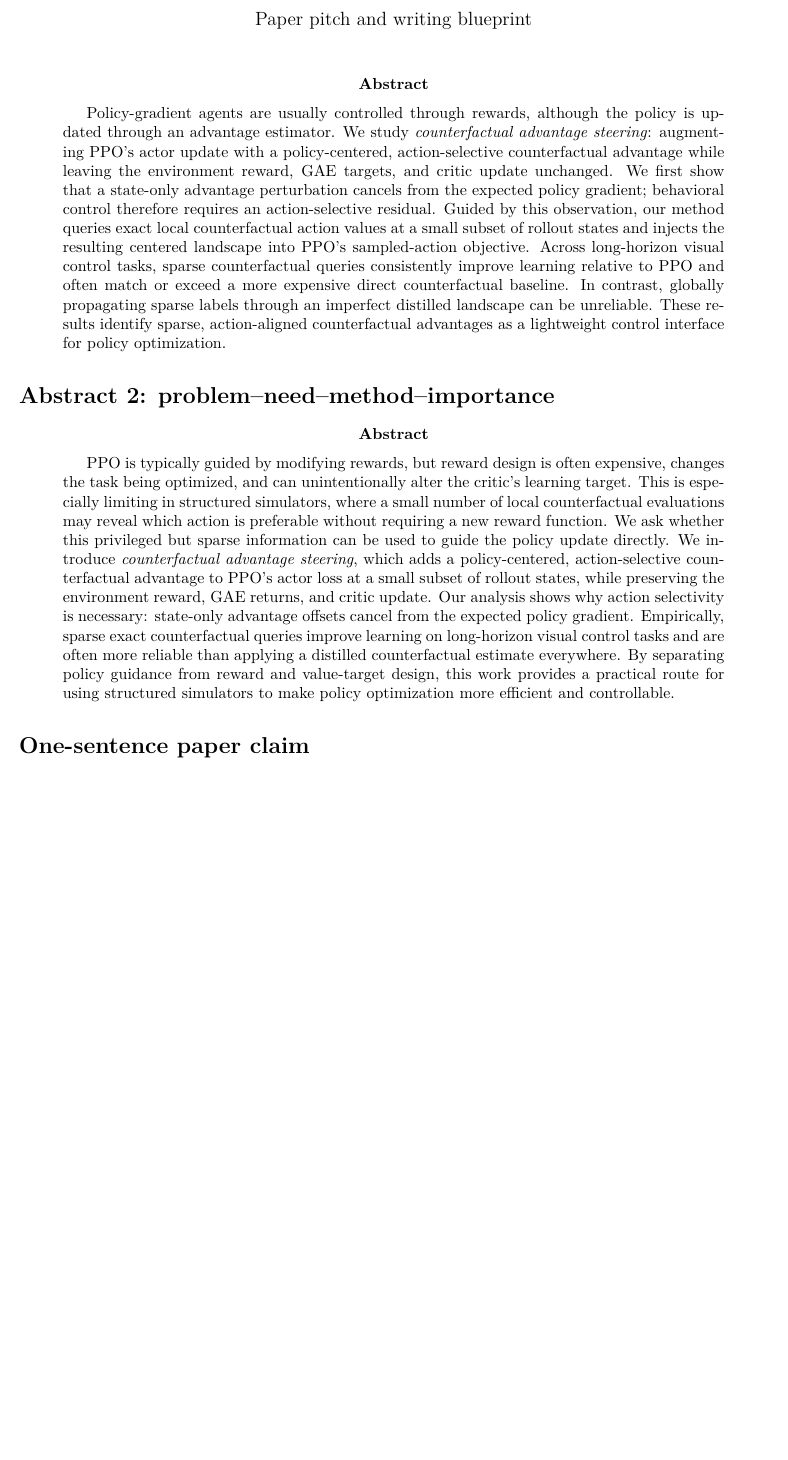
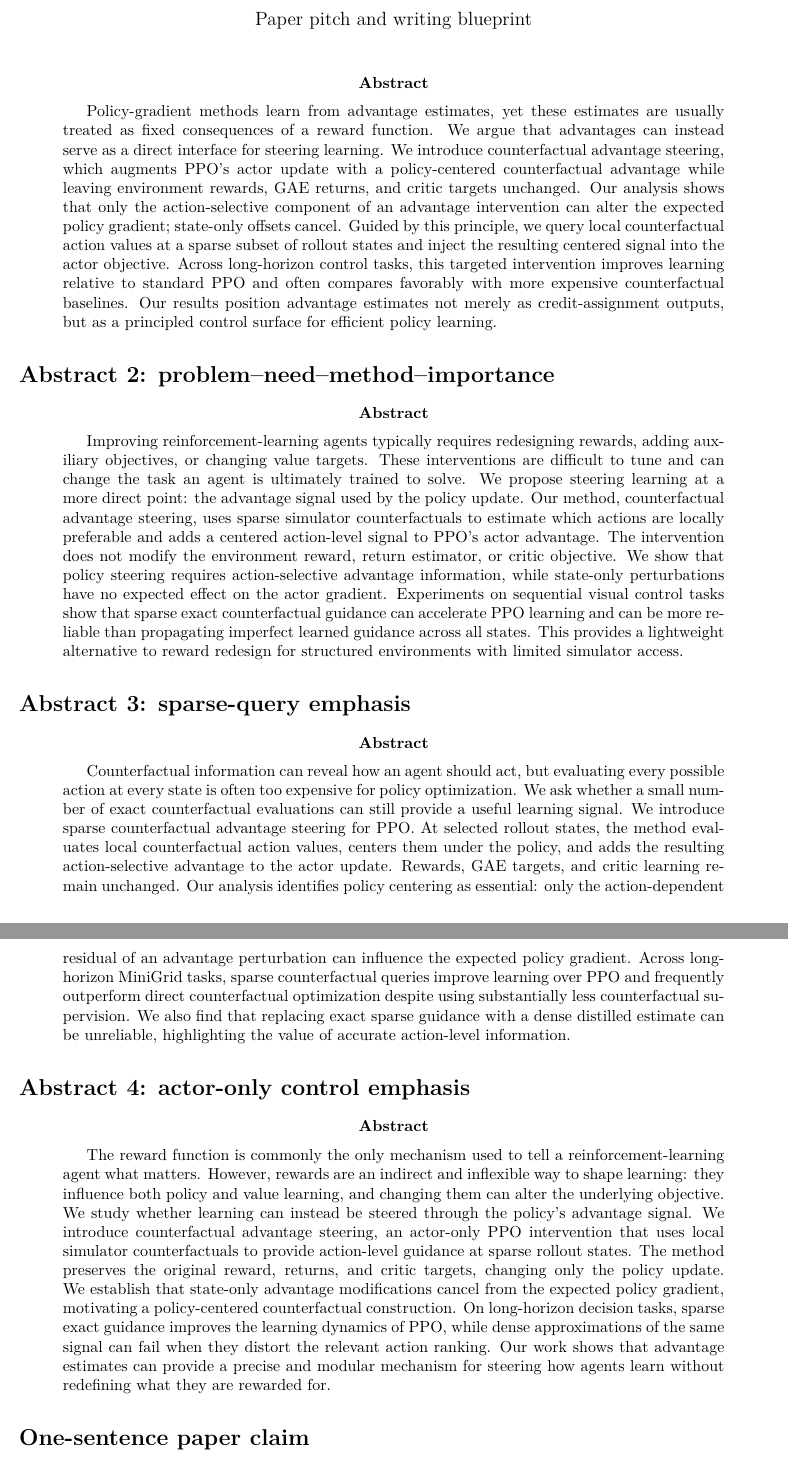
Before and after one commit to CharithaPalika/PPO_CF, a LaTeX paper (ICLR_PITCH.tex): part of page 1 of 7 before the commit and two parts of pages 1 and 2 of 8 after it, the two joined at a grey line, cut so that both start at the same text, the shorter picture padded with empty space. Compiled offline with pdfLaTeX.

Commit message:
update pitch tex

```diff
--- a/ICLR_PITCH.tex
+++ b/ICLR_PITCH.tex
@@ -19,43 +19,79 @@
 \maketitle
 
 \begin{abstract}
-Policy-gradient agents are usually controlled through rewards, although the
-policy is updated through an advantage estimator. We study \emph{counterfactual
-advantage steering}: augmenting PPO's actor update with a policy-centered,
-action-selective counterfactual advantage while leaving the environment reward,
-GAE targets, and critic update unchanged. We first show that a state-only
-advantage perturbation cancels from the expected policy gradient; behavioral
-control therefore requires an action-selective residual. Guided by this
-observation, our method queries exact local counterfactual action values at a
-small subset of rollout states and injects the resulting centered landscape
-into PPO's sampled-action objective. Across long-horizon visual control tasks,
-sparse counterfactual queries consistently improve learning relative to PPO and
-often match or exceed a more expensive direct counterfactual baseline. In
-contrast, globally propagating sparse labels through an imperfect distilled
-landscape can be unreliable. These results identify sparse, action-aligned
-counterfactual advantages as a lightweight control interface for policy
-optimization.
+Policy-gradient methods learn from advantage estimates, yet these estimates
+are usually treated as fixed consequences of a reward function. We argue that
+advantages can instead serve as a direct interface for steering learning. We
+introduce counterfactual advantage steering, which augments PPO's actor update
+with a policy-centered counterfactual advantage while leaving environment
+rewards, GAE returns, and critic targets unchanged. Our analysis shows that
+only the action-selective component of an advantage intervention can alter the
+expected policy gradient; state-only offsets cancel. Guided by this principle,
+we query local counterfactual action values at a sparse subset of rollout
+states and inject the resulting centered signal into the actor objective.
+Across long-horizon control tasks, this targeted intervention improves learning
+relative to standard PPO and often compares favorably with more expensive
+counterfactual baselines. Our results position advantage estimates not merely
+as credit-assignment outputs, but as a principled control surface for efficient
+policy learning.
 \end{abstract}
 
 \section*{Abstract 2: problem--need--method--importance}
 \begin{abstract}
-PPO is typically guided by modifying rewards, but reward design is often
-expensive, changes the task being optimized, and can unintentionally alter the
-critic's learning target. This is especially limiting in structured simulators,
-where a small number of local counterfactual evaluations may reveal which action
-is preferable without requiring a new reward function. We ask whether this
-privileged but sparse information can be used to guide the policy update
-directly. We introduce \emph{counterfactual advantage steering}, which adds a
-policy-centered, action-selective counterfactual advantage to PPO's actor loss
-at a small subset of rollout states, while preserving the environment reward,
-GAE returns, and critic update. Our analysis shows why action selectivity is
-necessary: state-only advantage offsets cancel from the expected policy
-gradient. Empirically, sparse exact counterfactual queries improve learning on
-long-horizon visual control tasks and are often more reliable than applying a
-distilled counterfactual estimate everywhere. By separating policy guidance
-from reward and value-target design, this work provides a practical route for
-using structured simulators to make policy optimization more efficient and
-controllable.
+Improving reinforcement-learning agents typically requires redesigning
+rewards, adding auxiliary objectives, or changing value targets. These
+interventions are difficult to tune and can change the task an agent is
+ultimately trained to solve. We propose steering learning at a more direct
+point: the advantage signal used by the policy update. Our method,
+counterfactual advantage steering, uses sparse simulator counterfactuals to
+estimate which actions are locally preferable and adds a centered action-level
+signal to PPO's actor advantage. The intervention does not modify the
+environment reward, return estimator, or critic objective. We show that policy
+steering requires action-selective advantage information, while state-only
+perturbations have no expected effect on the actor gradient. Experiments on
+sequential visual control tasks show that sparse exact counterfactual guidance
+can accelerate PPO learning and can be more reliable than propagating imperfect
+learned guidance across all states. This provides a lightweight alternative to
+reward redesign for structured environments with limited simulator access.
+\end{abstract}
+
+\section*{Abstract 3: sparse-query emphasis}
+\begin{abstract}
+Counterfactual information can reveal how an agent should act, but evaluating
+every possible action at every state is often too expensive for policy
+optimization. We ask whether a small number of exact counterfactual evaluations
+can still provide a useful learning signal. We introduce sparse
+counterfactual advantage steering for PPO. At selected rollout states, the
+method evaluates local counterfactual action values, centers them under the
+policy, and adds the resulting action-selective advantage to the actor update.
+Rewards, GAE targets, and critic learning remain unchanged. Our analysis
+identifies policy centering as essential: only the action-dependent residual of
+an advantage perturbation can influence the expected policy gradient. Across
+long-horizon MiniGrid tasks, sparse counterfactual queries improve learning over
+PPO and frequently outperform direct counterfactual optimization despite using
+substantially less counterfactual supervision. We also find that replacing
+exact sparse guidance with a dense distilled estimate can be unreliable,
+highlighting the value of accurate action-level information.
+\end{abstract}
+
+\section*{Abstract 4: actor-only control emphasis}
+\begin{abstract}
+The reward function is commonly the only mechanism used to tell a
+reinforcement-learning agent what matters. However, rewards are an indirect and
+inflexible way to shape learning: they influence both policy and value learning,
+and changing them can alter the underlying objective. We study whether learning
+can instead be steered through the policy's advantage signal. We introduce
+counterfactual advantage steering, an actor-only PPO intervention that uses
+local simulator counterfactuals to provide action-level guidance at sparse
+rollout states. The method preserves the original reward, returns, and critic
+targets, changing only the policy update. We establish that state-only
+advantage modifications cancel from the expected policy gradient, motivating a
+policy-centered counterfactual construction. On long-horizon decision tasks,
+sparse exact guidance improves the learning dynamics of PPO, while dense
+approximations of the same signal can fail when they distort the relevant action
+ranking. Our work shows that advantage estimates can provide a precise and
+modular mechanism for steering how agents learn without redefining what they
+are rewarded for.
 \end{abstract}
 
 \section*{One-sentence paper claim}
```
Also changed, not shown: ICLR_PITCH.pdf, 5 other files.
